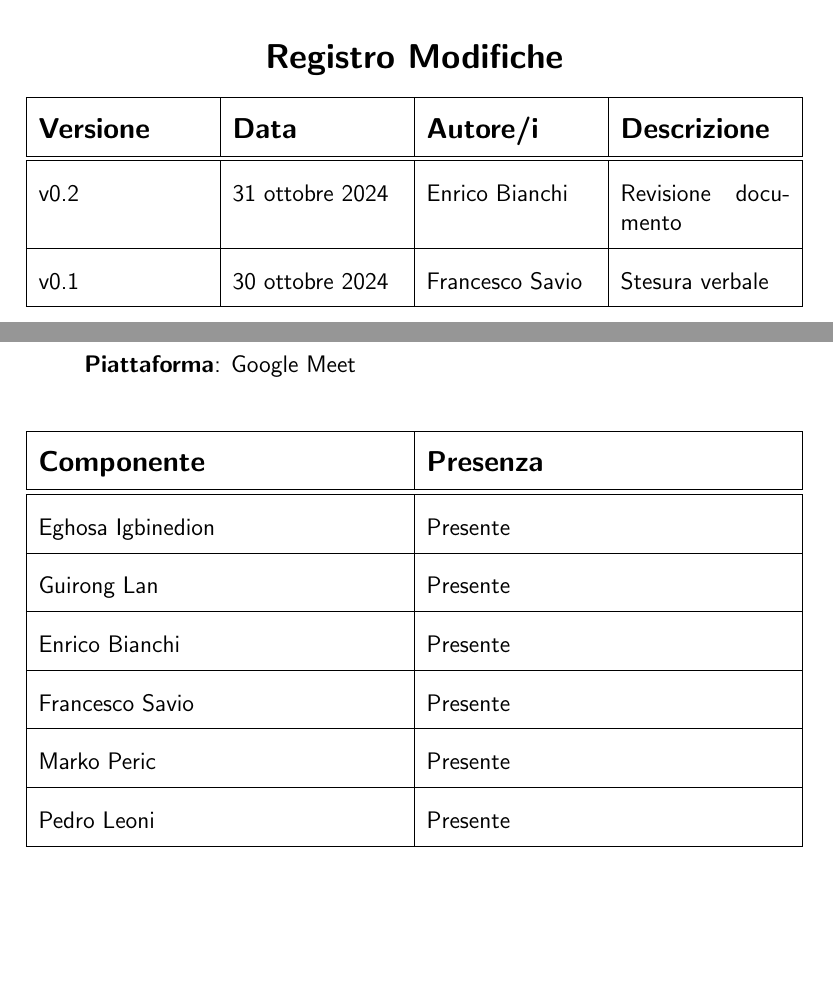
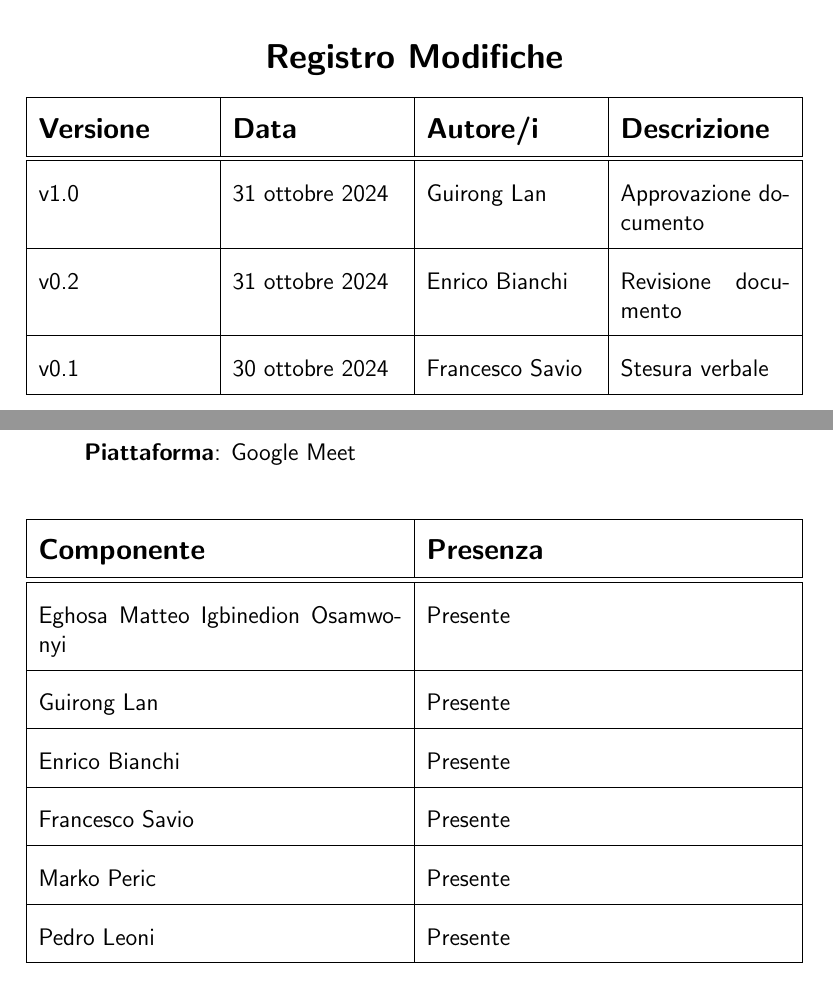
Before and after one commit to Pedro-Leonii/SorgentiDocumentazione, a LaTeX document (VerbaliEsterni/SanmarcoInformatica-30_10_2024-v0_2.tex): two parts of pages 3 and 4 of 6, joined at a grey line, cut so that both start at the same text, the shorter picture padded with empty space. Compiled offline with pdfLaTeX.

Commit message:
Precisazione del nome di Eghosa e Approvazione del documento

```diff
--- a/VerbaliEsterni/SanmarcoInformatica-30_10_2024-v0_2.tex
+++ b/VerbaliEsterni/SanmarcoInformatica-30_10_2024-v0_2.tex
@@ -13,7 +13,7 @@
 
 %--------------------VARIABILI--------------------
 \def\logo{../Immagini/logo.jpeg}
-\def\ultima-versione{v0.2}
+\def\ultima-versione{v1.0}
 \def\titolo{Verbale esterno Sanmarco Informatica }
 %------------------------------------------------
 
@@ -76,8 +76,14 @@
             \textbf{\large Data} &
             \textbf{\large Autore/i} &
             \textbf{\large Descrizione} \\
-        \hline \hline
+        \hline
+        \hline
             \ultima-versione &
+            31 ottobre 2024 &
+            Guirong Lan &
+            Approvazione documento \\
+        \hline
+            v0.2 &
             31 ottobre 2024 &
             Enrico Bianchi &
             Revisione documento \\
@@ -108,7 +114,7 @@
         \textbf{\large Presenza} \\
     \hline
     \hline
-        Eghosa Igbinedion&
+        Eghosa Matteo Igbinedion Osamwonyi&
         Presente \\
     \hline
         Guirong Lan&
```
